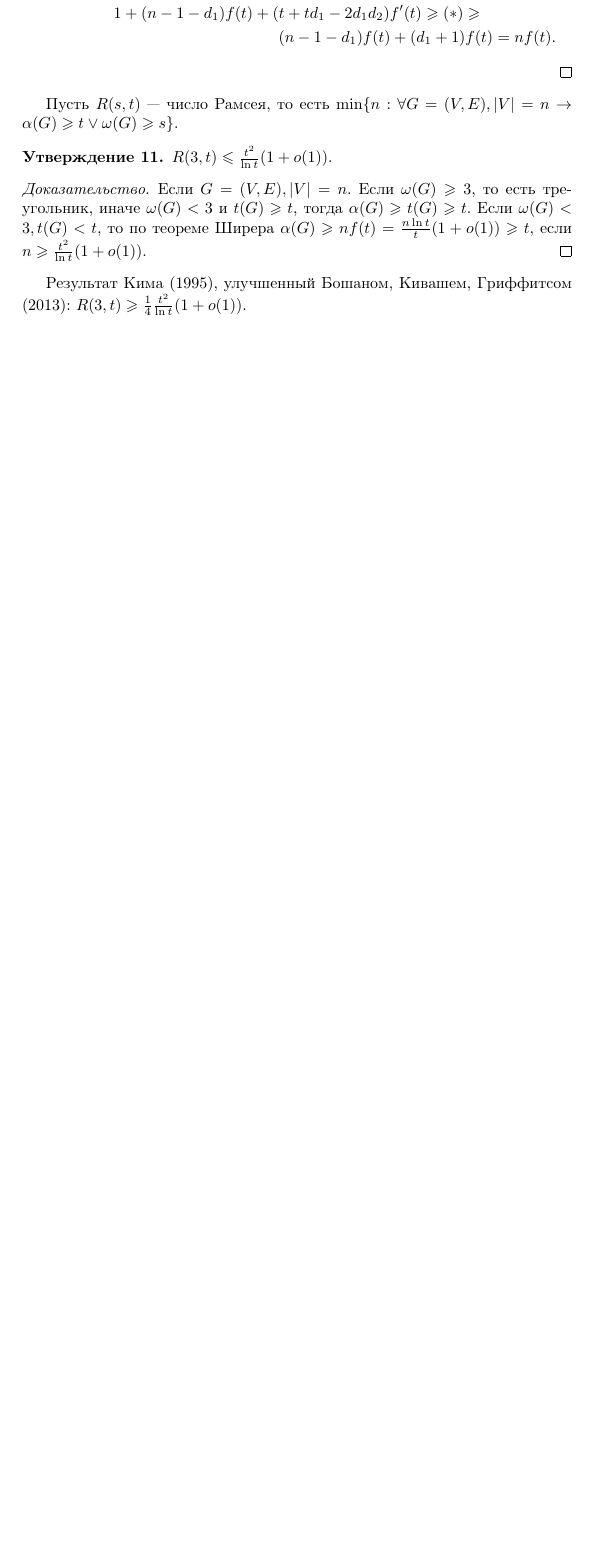
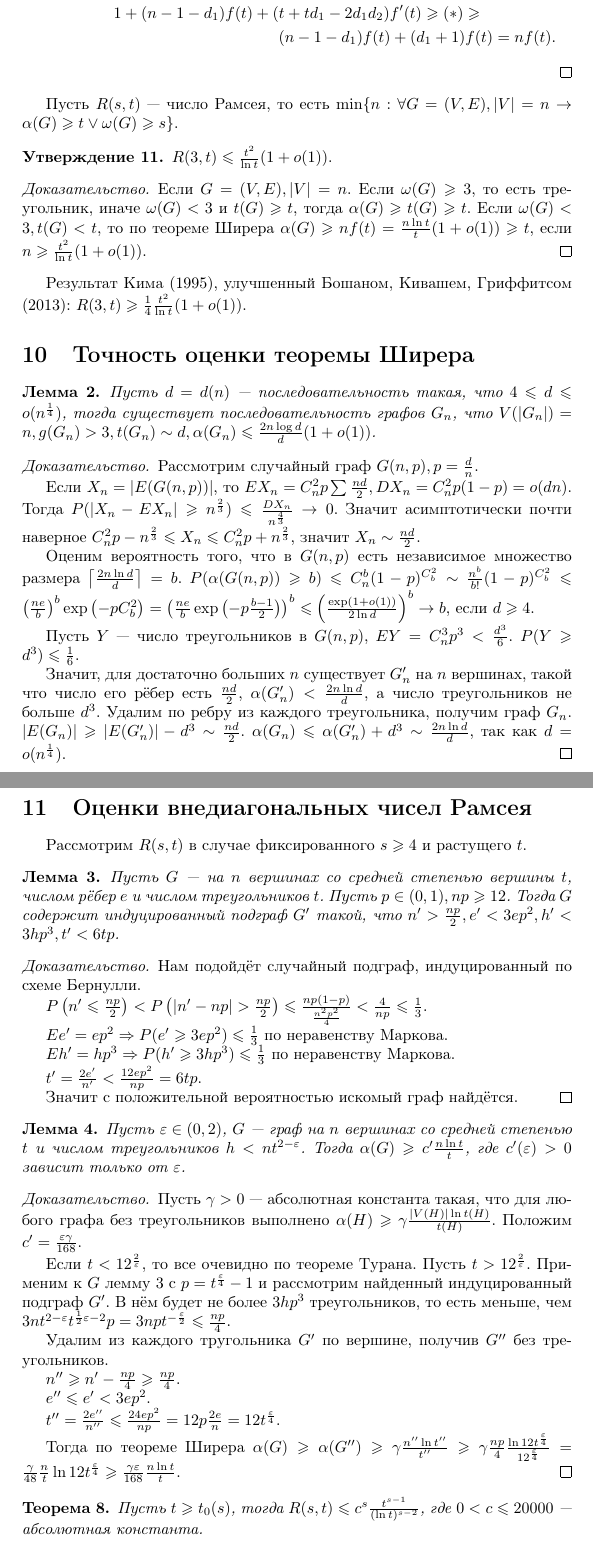
Before and after one commit to Skird/mipt-lectures, a LaTeX document (4/hgraphs/hgraphs.tex, which reads 4/hgraphs/hgraphs4.tex): part of page 11 of 11 before the commit and two parts of pages 11 and 12 of 13 after it, the two joined at a grey line, cut so that both start at the same text, the shorter picture padded with empty space. Compiled offline with pdfLaTeX.

Commit message:
hgraphs4 added.

```diff
--- /dev/null
+++ b/4/hgraphs/hgraphs4.tex
@@ -0,0 +1,103 @@
+\documentclass{article}
+\input{common}
+
+\begin{document}
+
+\section{Точность оценки теоремы Ширера}
+
+\begin{lemma}
+	Пусть $d = d(n)$~--- последовательность такая, что $4 \le d \le
+	o(n^\frac{1}{4})$, тогда существует последовательность графов $G_n$, что
+	$V(|G_n|) = n, g(G_n) > 3, t(G_n) \sim d, \alpha(G_n) \le \frac{2n \log
+	d}{d}(1 + o(1))$.
+\end{lemma}
+\begin{proof}
+	Рассмотрим случайный граф $G(n, p), p = \frac{d}{n}$.
+
+	Если $X_n = |E(G(n,p))|$, то $EX_n = C_n^2 p \sum \frac{nd}{2},
+	DX_n = C_n^2 p(1-p) = o(dn)$. Тогда $P(|X_n - EX_n| \ge n^\frac{2}{3}) \le
+	\frac{DX_n}{n^\frac{4}{3}} \rightarrow 0$. Значит асимптотически почти
+	наверное $C_n^2p - n^\frac{2}{3} \le X_n \le C_n^2p + n^\frac{2}{3}$, значит
+	$X_n \sim \frac{nd}{2}$.
+
+	Оценим вероятность того, что в~$G(n, p)$ есть независимое множество размера
+	$\left\lceil \frac{2n \ln d}{d} \right\rceil = b$. $P(\alpha(G(n,p)) \ge b)
+	\le C_n^b (1-p)^{C_b^2} \sim \frac{n^b}{b!}(1-p)^{C_b^2} \le \left(
+	\frac{ne}{b} \right)^b \exp\left(-pC_b^2\right) = \left( \frac{ne}{b}
+	\exp\left(-p\frac{b-1}{2}\right) \right)^b \le \left( \frac{\exp(1 + o(1))}{2
+	\ln d}\right)^b \rightarrow b$, если $d \ge 4$.
+
+	Пусть $Y$~--- число треугольников в~$G(n,p)$, $EY = C_n^3 p^3 <
+	\frac{d^3}{6}$. $P(Y \ge d^3) \le \frac{1}{6}$.
+
+	Значит, для достаточно больших $n$ существует $G_n'$ на $n$ вершинах, такой
+	что число его рёбер есть $\frac{nd}{2}$, $\alpha(G_n') < \frac{2n\ln d}{d}$,
+	а~число треугольников не больше $d^3$. Удалим по ребру из~каждого
+	треугольника, получим граф $G_n$. $|E(G_n)| \ge |E(G_n')| - d^3 \sim
+	\frac{nd}{2}$. $\alpha(G_n) \le \alpha(G_n') + d^3 \sim \frac{2n \ln d}{d}$,
+	так как $d = o(n^\frac{1}{4})$.
+\end{proof}
+
+\section{Оценки внедиагональных чисел Рамсея}
+
+Рассмотрим $R(s, t)$ в~случае фиксированного $s \ge 4$ и~растущего $t$.
+
+\begin{lemma}\label{indlemma}
+	Пусть $G$~--- на $n$ вершинах со средней степенью вершины $t$, числом рёбер
+	$e$ и~числом треугольников $t$. Пусть $p \in (0, 1), np \ge 12$. Тогда $G$
+	содержит индуцированный подграф $G'$ такой, что $n' > \frac{np}{2}, e' <
+	3ep^2, h' < 3hp^3, t' < 6tp$.
+\end{lemma}
+\begin{proof}
+	Нам подойдёт случайный подграф, индуцированный по схеме Бернулли.
+
+	$P\left(n' \le \frac{np}{2}\right) < P\left(|n' - np| > \frac{np}{2}\right)
+	\le \frac{np(1-p)}{\frac{n^2p^2}{4}} < \frac{4}{np} \le \frac{1}{3}$.
+
+	$Ee' = ep^2 \Rightarrow P(e' \ge 3ep^2) \le \frac{1}{3}$ по неравенству
+	Маркова.
+
+	$Eh' = hp^3 \Rightarrow P(h' \ge 3hp^3) \le \frac{1}{3}$ по неравенству
+	Маркова.
+
+	$t' = \frac{2e'}{n'} < \frac{12ep^2}{np} = 6tp$.
+
+	Значит с~положительной вероятностью искомый граф найдётся.
+\end{proof}
+
+\begin{lemma}\label{slemm}
+	Пусть $\eps \in (0, 2)$, $G$~--- граф на $n$ вершинах со~средней степенью $t$
+	и~числом треугольников $h < n t^{2-\eps}$. Тогда $\alpha(G) \ge c' \frac{n \ln
+	t}{t}$, где $c'(\eps) > 0$ зависит только от $\eps$.
+\end{lemma}
+\begin{proof}
+	Пусть $\gamma > 0$~--- абсолютная константа такая, что для любого графа без
+	треугольников выполнено $\alpha(H) \ge \gamma \frac{|V(H)| \ln t(H)}{t(H)}$.
+	Положим $c' = \frac{\eps \gamma}{168}$.
+
+	Если $t < 12^\frac{2}{\eps}$, то все очевидно по теореме Турана. Пусть $t >
+	12^\frac{2}{\eps}$. Применим к~$G$ лемму~\ref{indlemma} с~$p =
+	t^\frac{\eps}{4} - 1$ и~рассмотрим найденный индуцированный подграф~$G'$.
+	В~нём будет не более $3hp^3$ треугольников, то есть меньше, чем $3nt^{2-\eps}
+	t^{\frac{1}{2}\eps - 2} p = 3np t^{-\frac{\eps}{2}} \le \frac{np}{4}$.
+
+	Удалим из каждого тругольника $G'$ по вершине, получив $G''$ без
+	треугольников.
+
+	$n'' \ge n' - \frac{np}{4} \ge \frac{np}{4}$.
+
+	$e'' \le e' < 3ep^2$.
+
+	$t'' = \frac{2e''}{n''} \le \frac{24 ep^2}{np} = 12p \frac{2e}{n} =
+	12t^\frac{\eps}{4}$.
+
+	Тогда по теореме Ширера $\alpha(G) \ge \alpha(G'') \ge \gamma \frac{n'' \ln
+	t''}{t''} \ge \gamma \frac{np}{4} \frac{\ln 12
+	t^\frac{\eps}{4}}{12^\frac{\eps}{4}} = \frac{\gamma}{48} \frac{n}{t} \ln
+	12t^\frac{\eps}{4} \ge \frac{\gamma \eps}{168} \frac{n \ln t}{t}$.
+\end{proof}
+
+\begin{theorem}
+	Пусть $t \ge t_0(s)$, тогда $R(s, t) \le c^s \frac{t^{s-1}}{(\ln t)^{s-2}}$,
+	где $0 < c \le 20000$~--- абсолютная константа.
+\end{theorem}
```
Also changed, not shown: 4/hgraphs/common.tex (+1 -1 lines), 4/hgraphs/hgraphs.tex (+1 -0 lines), 4/hgraphs/hgraphs.pdf, 4/hgraphs/hgraphs4.tex (47 more changed lines).
